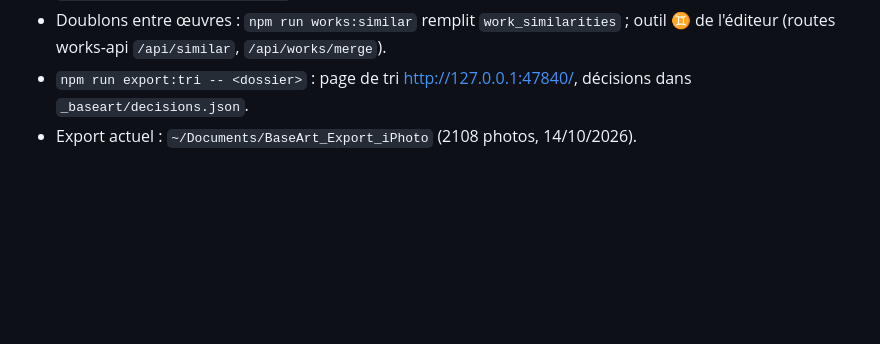
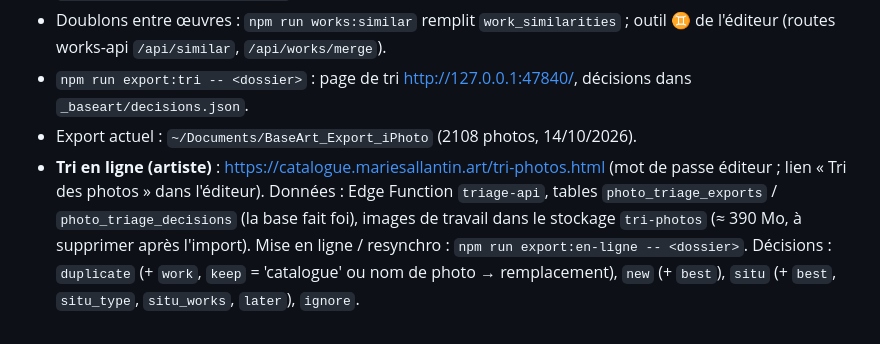
Before and after one commit to liskode/BaseArt, a Markdown page: CLAUDE.md, the part around the change. Drawn GitHub-style; blank space fills up the shorter version.

Commit message:
CLAUDE.md : tri en ligne
Co-Authored-By: Claude Opus 5.5 <noreply@anthropic.com>

```diff
--- a/CLAUDE.md
+++ b/CLAUDE.md
@@ -40,3 +40,4 @@ python3 -m http.server 8765   # puis http://localhost:8765/catalogue.html
 - Doublons entre œuvres : `npm run works:similar` remplit `work_similarities` ; outil ♊ de l'éditeur (routes works-api `/api/similar`, `/api/works/merge`).
 - `npm run export:tri -- <dossier>` : page de tri http://127.0.0.1:47840/, décisions dans `_baseart/decisions.json`.
 - Export actuel : `~/Documents/BaseArt_Export_iPhoto` (2108 photos, 14/10/2026).
+- **Tri en ligne (artiste)** : https://catalogue.mariesallantin.art/tri-photos.html (mot de passe éditeur ; lien « Tri des photos » dans l'éditeur). Données : Edge Function `triage-api`, tables `photo_triage_exports` / `photo_triage_decisions` (la base fait foi), images de travail dans le stockage `tri-photos` (≈ 390 Mo, à supprimer après l'import). Mise en ligne / resynchro : `npm run export:en-ligne -- <dossier>`. Décisions : `duplicate` (+ `work`, `keep` = 'catalogue' ou nom de photo → remplacement), `new` (+ `best`), `situ` (+ `best`, `situ_type`, `situ_works`, `later`), `ignore`.
```
